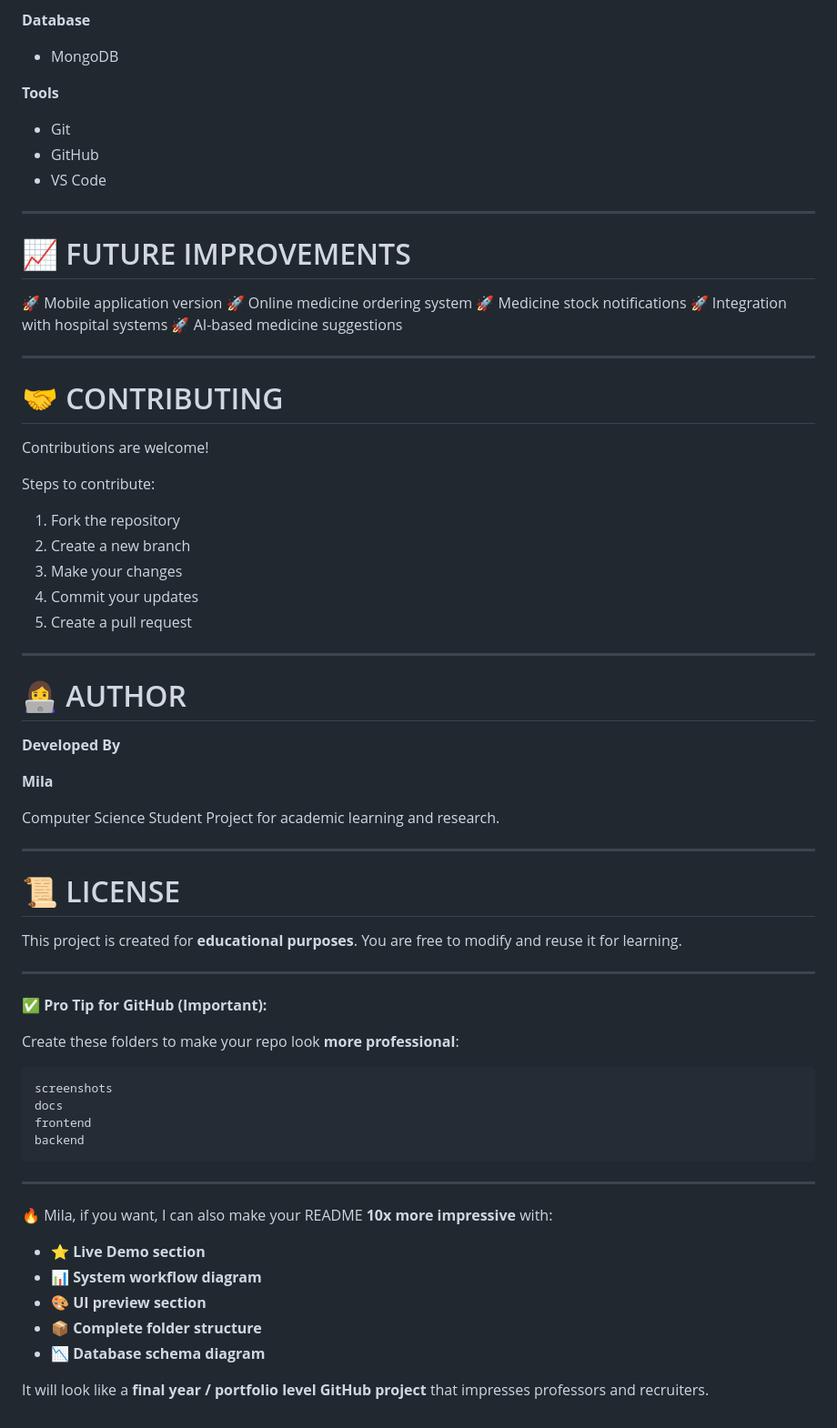
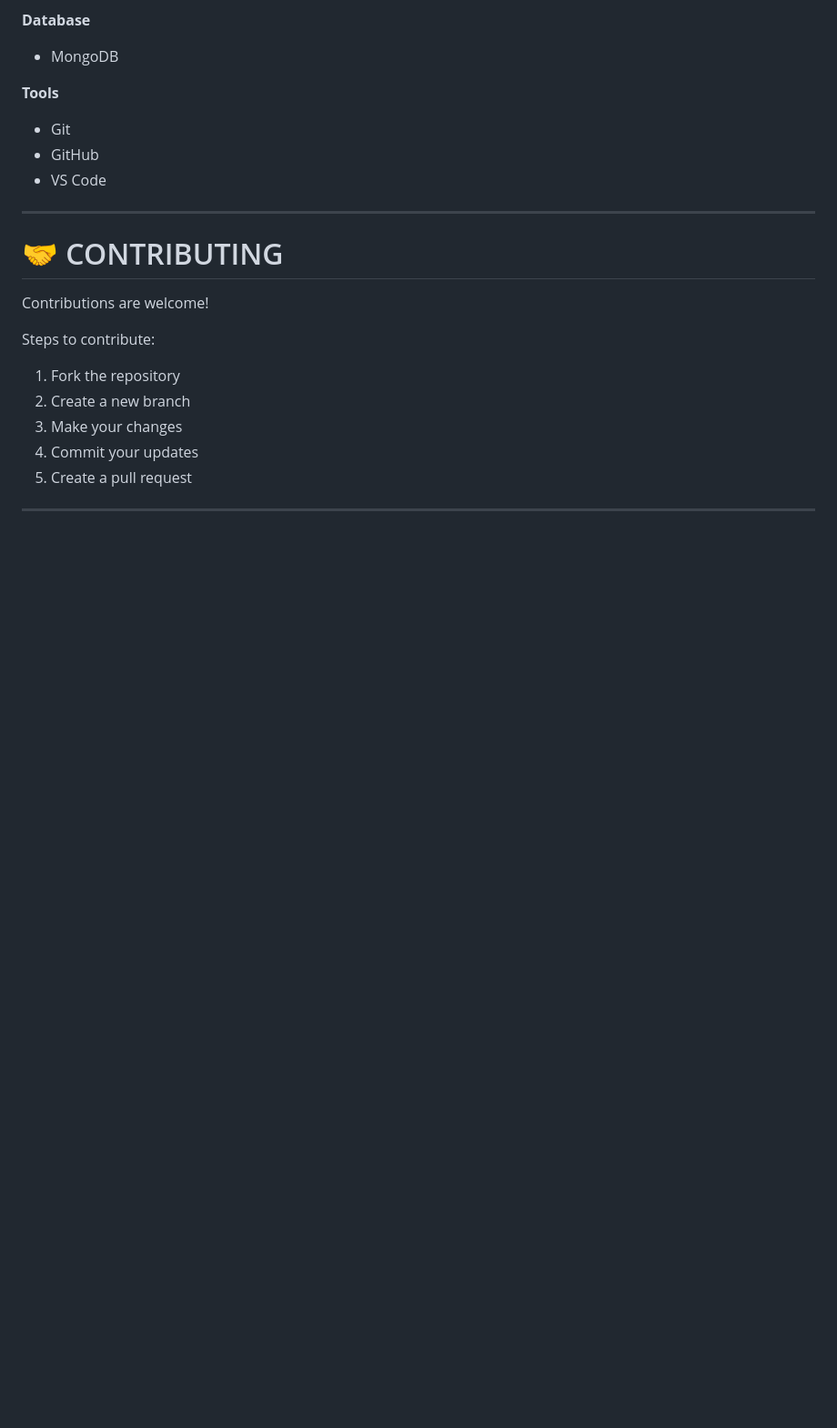
Before and after one commit to Mila-1225/Medicine-Price-Comparison-Website, a Markdown page: README.md, the part around one of its changes. Shown at 91% size. Rendered like a GitHub page; blank space fills up the shorter version.

````diff
--- a/README.md
+++ b/README.md
@@ -319,16 +274,6 @@ View pharmacies.
 
 ---
 
-# 📈 FUTURE IMPROVEMENTS
-
-🚀 Mobile application version
-🚀 Online medicine ordering system
-🚀 Medicine stock notifications
-🚀 Integration with hospital systems
-🚀 AI-based medicine suggestions
-
----
-
 # 🤝 CONTRIBUTING
 
 Contributions are welcome!
@@ -342,44 +287,3 @@ Steps to contribute:
 5. Create a pull request
 
 ---
-
-# 👩‍💻 AUTHOR
-
-**Developed By**
-
-**Mila**
-
-Computer Science Student
-Project for academic learning and research.
-
----
-
-# 📜 LICENSE
-
-This project is created for **educational purposes**.
-You are free to modify and reuse it for learning.
-
----
-
-✅ **Pro Tip for GitHub (Important):**
-
-Create these folders to make your repo look **more professional**:
-
-```
-screenshots
-docs
-frontend
-backend
-```
-
----
-
-🔥 Mila, if you want, I can also make your README **10x more impressive** with:
-
-* ⭐ **Live Demo section**
-* 📊 **System workflow diagram**
-* 🎨 **UI preview section**
-* 📦 **Complete folder structure**
-* 📉 **Database schema diagram**
-
-It will look like a **final year / portfolio level GitHub project** that impresses professors and recruiters.
````
Also changed, not shown: other parts of README.md (+14 -59 lines).
